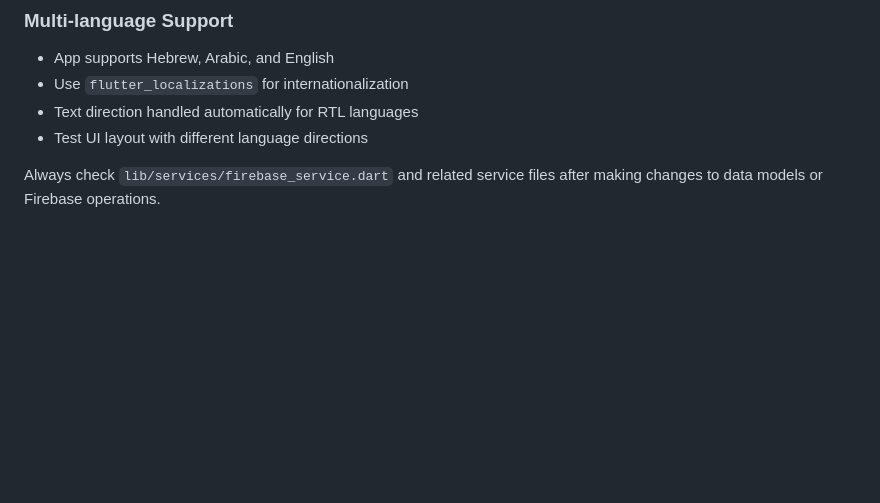
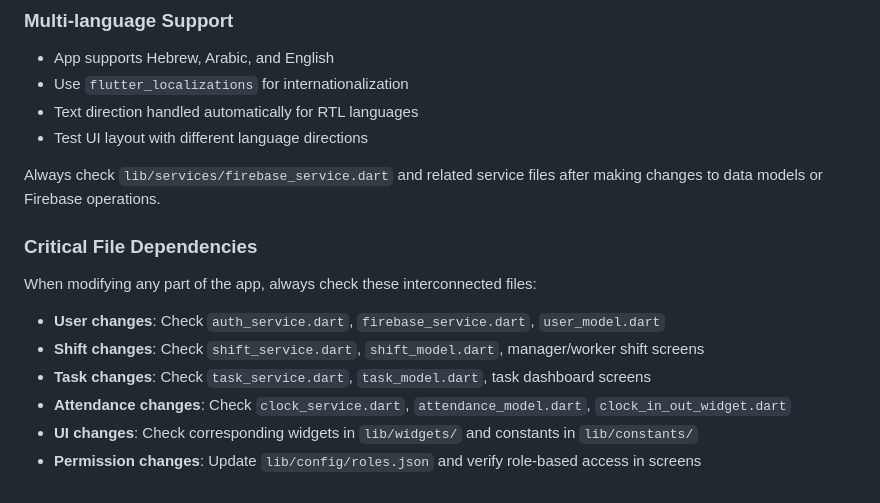
Before and after one commit to SamerNeiroukh/Park-Janana, a Markdown page: .github/copilot-instructions.md, the part around one of its changes. GitHub-like rendering; blank space fills up the shorter version.

```diff
--- a/.github/copilot-instructions.md
+++ b/.github/copilot-instructions.md
@@ -319,3 +378,12 @@ flutter pub deps                        # Show dependency tree
 - Test UI layout with different language directions
 
 Always check `lib/services/firebase_service.dart` and related service files after making changes to data models or Firebase operations.
+
+### Critical File Dependencies
+When modifying any part of the app, always check these interconnected files:
+- **User changes**: Check `auth_service.dart`, `firebase_service.dart`, `user_model.dart`
+- **Shift changes**: Check `shift_service.dart`, `shift_model.dart`, manager/worker shift screens
+- **Task changes**: Check `task_service.dart`, `task_model.dart`, task dashboard screens
+- **Attendance changes**: Check `clock_service.dart`, `attendance_model.dart`, `clock_in_out_widget.dart`
+- **UI changes**: Check corresponding widgets in `lib/widgets/` and constants in `lib/constants/`
+- **Permission changes**: Update `lib/config/roles.json` and verify role-based access in screens
```
Also changed, not shown: other parts of .github/copilot-instructions.md (+70 -11 lines).
